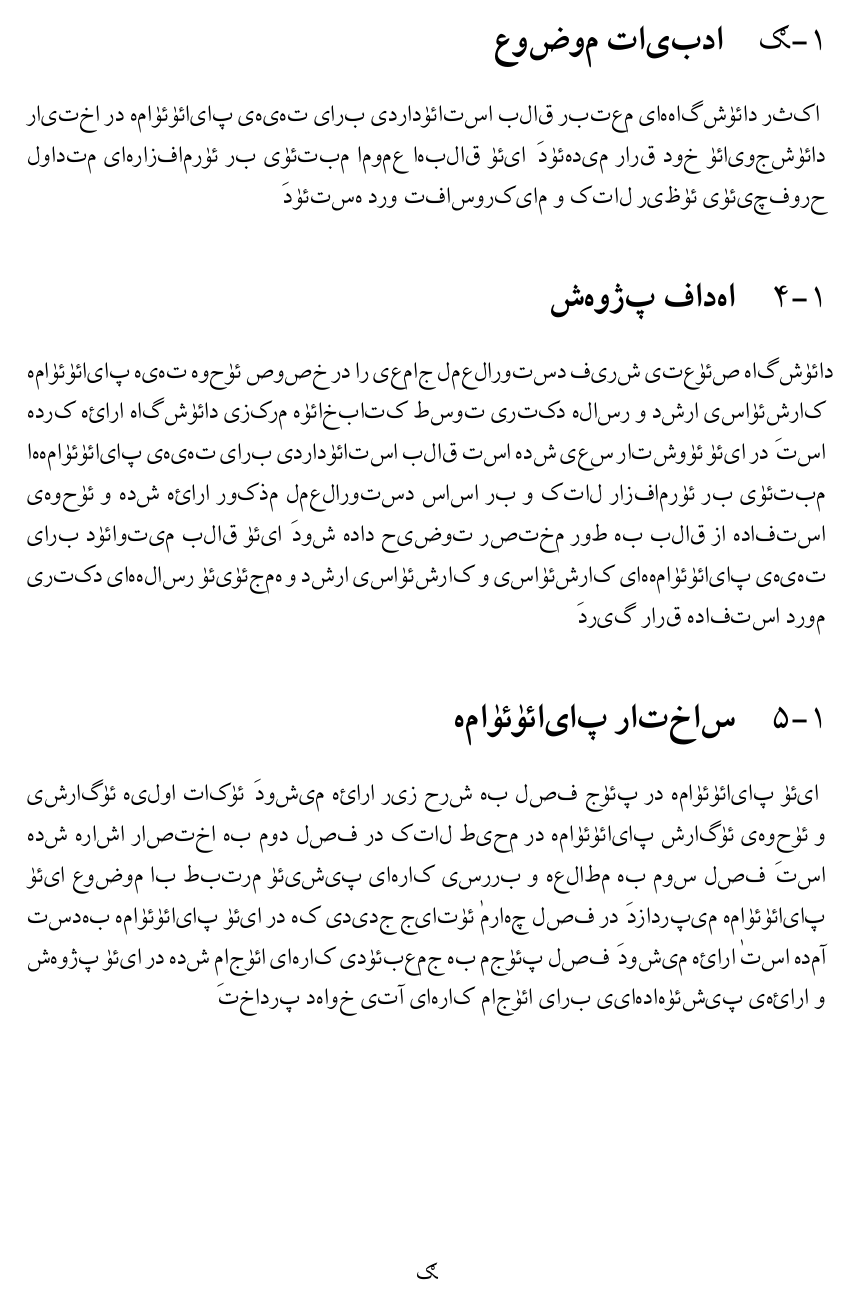
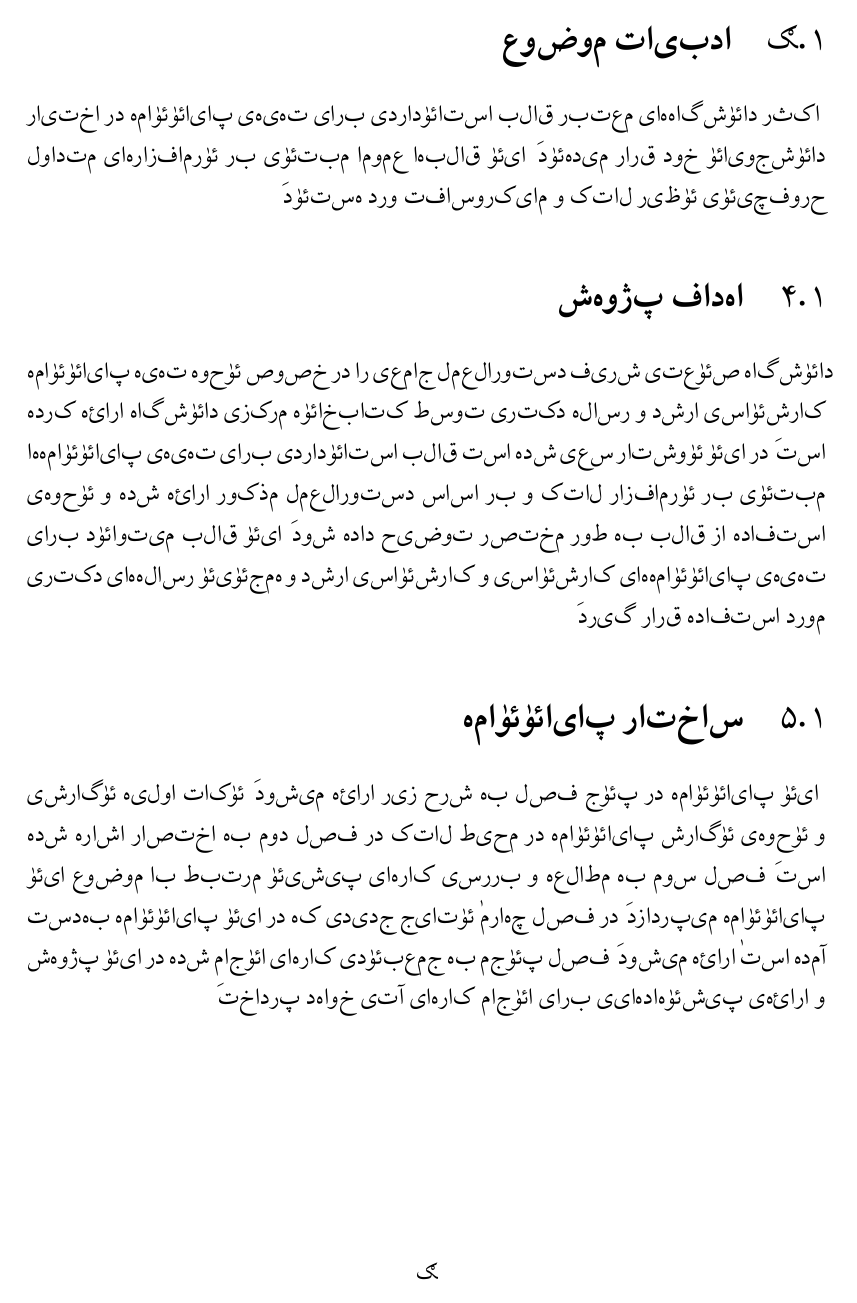
Before and after one commit to MehranMorabiPazoki/thesis-template-master, a LaTeX thesis (thesis.tex, which reads styles/common.tex): page 13 of 22. Compiled offline with XeLaTeX; a missing font is replaced by an installed copy or a similar font.

Commit message:
fix: Fix bugs in including package

```diff
--- a/styles/common.tex
+++ b/styles/common.tex
@@ -8,7 +8,7 @@
 \setcounter{tocdepth}{3}
 \usepackage{amssymb,amsmath}
 \usepackage[colorlinks,linkcolor=blue,citecolor=blue]{hyperref}
-\usepackage[usenames,dvipsnames]{pstricks}
+%\usepackage[usenames,dvipsnames]{pstricks}
 \usepackage{xcolor}
 \usepackage{siunitx}
 \usepackage{float}
@@ -82,36 +82,6 @@ Extension=.ttf
 ]{XB Kayhan Pook}
 
 
-% -------------------- Styles --------------------
-
-
-\SepMark{-}
-\renewcommand{\labelitemi}{$\small\bullet$}
-
-
-
-% -------------------- Environments --------------------
-
-
-\newtheorem{قضیه}{قضیه‌ی}[chapter]
-\newtheorem{لم}[قضیه]{لم}
-\newtheorem{ادعا}[قضیه]{ادعای}
-\newtheorem{مشاهده}[قضیه]{مشاهده‌ی}
-\newtheorem{نتیجه}[قضیه]{نتیجه‌ی}
-\newtheorem{مسئله}{مسئله‌ی}[chapter]
-\newtheorem{تعریف}{تعریف}[chapter]
-\newtheorem{مثال}{مثال}[chapter]
-
-
-\newenvironment{اثبات}
-{\begin{trivlist}\item[\hskip\labelsep{\em اثبات.}]}
-	{\leavevmode\unskip\nobreak\quad\hspace*{\fill}{\ensuremath{{\square}}}\end{trivlist}}
-
-\newenvironment{alg}[2]
-{\begin{latin}\settextfont[Scale=1.0]{Times New Roman}
-		\begin{algorithm}[t]\caption{#1}\label{algo:#2}\vspace{0.2em}\begin{algorithmic}[1]}
-			{\end{algorithmic}\vspace{0.2em}\end{algorithm}\end{latin}}
-
 
 % -------------------- Titles --------------------
 
@@ -120,47 +90,6 @@ Extension=.ttf
 %\renewcommand{\listtablename}{فهرست جدول‌ها}
 %\renewcommand{\bibname}{\rl{{مراجع}\hfill}}
 
-
-% -------------------- Commands --------------------
-
-
-\newcommand{\IN}{\ensuremath{\mathbb{N}}}
-\newcommand{\IZ}{\ensuremath{\mathbb{Z}}}
-\newcommand{\IQ}{\ensuremath{\mathbb{Q}}}
-\newcommand{\IR}{\ensuremath{\mathbb{R}}}
-\newcommand{\IC}{\ensuremath{\mathbb{C}}}
-
-\newcommand{\set}[1]{\left\{ #1 \right\}}
-\newcommand{\seq}[1]{\left< #1 \right>}
-\newcommand{\ceil}[1]{\left\lceil{#1}\right\rceil}
-\newcommand{\floor}[1]{\left\lfloor{#1}\right\rfloor}
-\newcommand{\card}[1]{\left|{#1}\right|}
-\newcommand{\setcomp}[1]{\overline{#1}}
-\newcommand{\provided}{\,:\,}
-\newcommand{\divs}{\mid}
-\newcommand{\ndivs}{\nmid}
-\newcommand{\iequiv}[1]{\,\overset{#1}{\equiv}\,}
-\newcommand{\imod}[1]{\allowbreak\mkern5mu(#1\,\,\text{پیمانه‌ی})}
-
-\newcommand{\poly}{\mathop{\mathrm{poly}}}
-\newcommand{\polylog}{\mathop{\mathrm{polylog}}}
-\newcommand{\eps}{\varepsilon}
-
-\newcommand{\lee}{\leqslant}
-\newcommand{\gee}{\geqslant}
-\renewcommand{\leq}{\lee}
-\renewcommand{\le}{\lee}
-\renewcommand{\geq}{\gee}
-\renewcommand{\ge}{\gee}
-
-%\newcommand{\مهم}[1]{\textbf{#1}}
-%\renewcommand{\برچسب}{\label}
-
-%\newcommand{\REM}[1]{}
-%\renewcommand{\حذف}{\REM}
-%\newcommand{\لر}{\lr}
-%\newcommand{\کد}[1]{\lr{\tt #1}}
-%\newcommand{\پاورقی}[1]{\footnote{\lr{#1}}}
 
 
 
@@ -176,27 +105,3 @@ Extension=.ttf
 }
 
 \newcommand{\dic}[2]{\noindent  #2 \dotfill  \lr{#1} \\ }
-
-
-% ------------------------------ Images and Figures --------------------------
-
-\graphicspath{{figs/}}
-\setlength{\intextsep}{0pt}  % for float boxes
-\renewcommand{\psscalebox}[1]{}  % for LaTeX Draw
-
-\newcommand{\floatbox}[2]
-{\begin{wrapfigure}{l}{#1}
-		\centering #2 \end{wrapfigure}}
-
-\newcommand{\centerfig}[2]
-{\centering\scalebox{#2}{\input{figs/#1}}}
-
-\newcommand{\fig}[3]
-{\floatbox{#3}{\centerfig{#1}{#2}}}
-
-\newcommand{\centerimg}[2]
-{\vspace{1em}\begin{center}\includegraphics[width=#2]{figs/#1}\end{center}\vspace{-1.5em}}
-
-\NewDocumentCommand{\img}{m m o}
-{\begin{wrapfigure}{l}{\IfValueTF{#3}{#3}{#2}}
-		\centering\includegraphics[width=#2]{figs/#1}\end{wrapfigure}}
```
Also changed, not shown: thesis.pdf, 19 other files.
